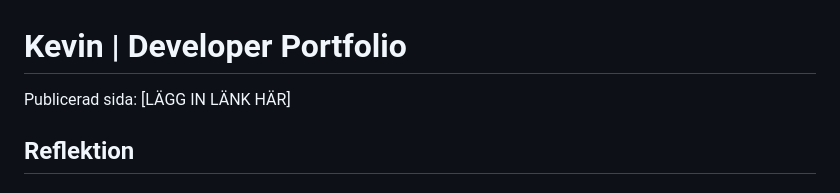
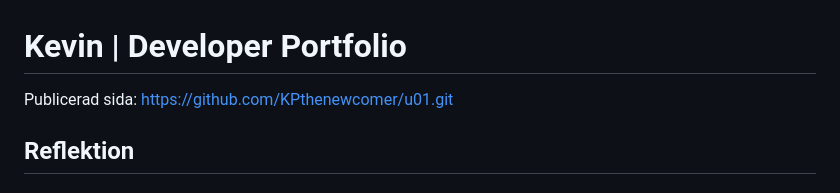
Before and after one commit to KPthenewcomer/u01, a Markdown page: README.md, the part around the change. GitHub-like rendering.

Commit message:
Update published link in README

```diff
--- a/README.md
+++ b/README.md
@@ -1,6 +1,6 @@
 # Kevin | Developer Portfolio
 
-Publicerad sida: [LÄGG IN LÄNK HÄR]
+Publicerad sida: https://github.com/KPthenewcomer/u01.git
 
 ## Reflektion
 
```
